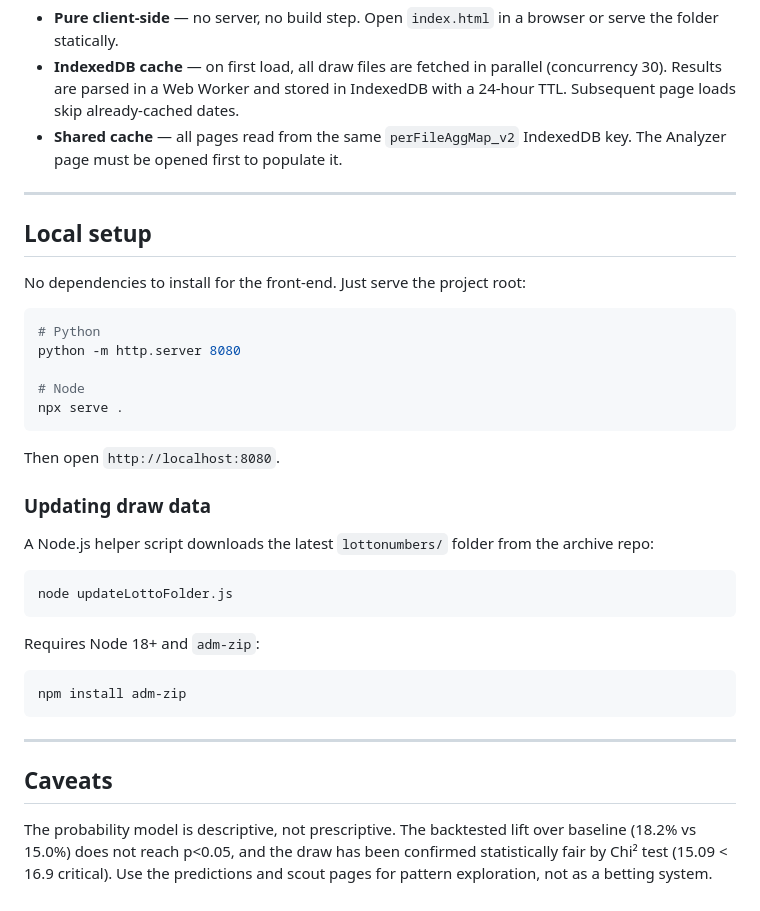
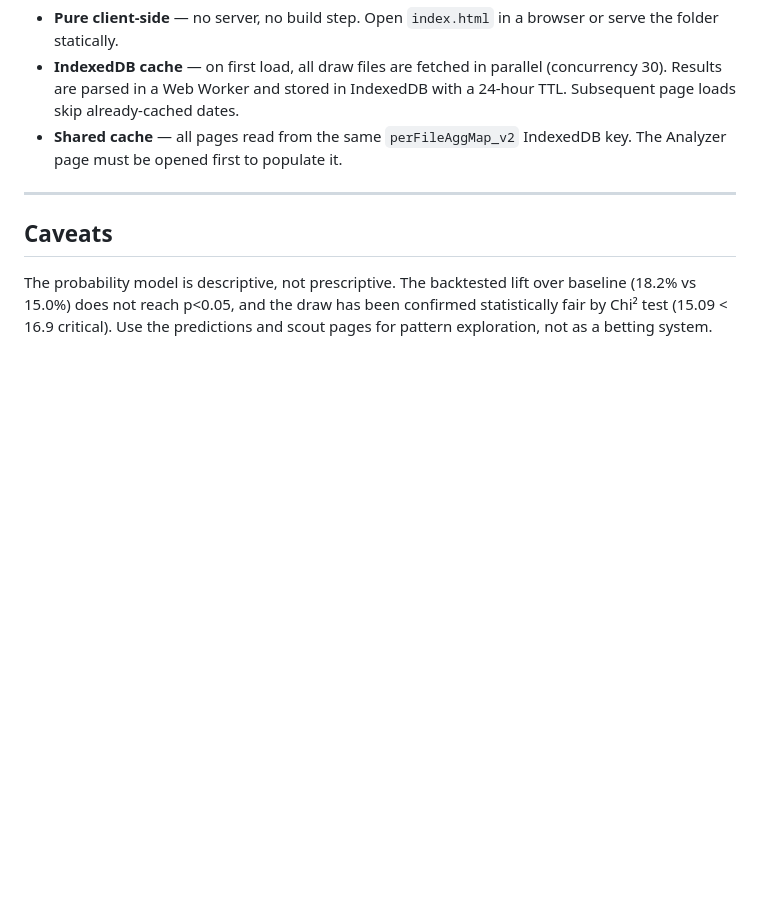
Before and after one commit to renshoek/Thailotto, a Markdown page: README.md, the part around the change. Drawn GitHub-style; blank space fills up the shorter version.

````diff
--- a/README.md
+++ b/README.md
@@ -47,36 +47,6 @@ The Thai Government Lottery draws twice per month — on the **1st** and **16th*
 
 ---
 
-## Local setup
-
-No dependencies to install for the front-end. Just serve the project root:
-
-```bash
-# Python
-python -m http.server 8080
-
-# Node
-npx serve .
-```
-
-Then open `http://localhost:8080`.
-
-### Updating draw data
-
-A Node.js helper script downloads the latest `lottonumbers/` folder from the archive repo:
-
-```bash
-node updateLottoFolder.js
-```
-
-Requires Node 18+ and `adm-zip`:
-
-```bash
-npm install adm-zip
-```
-
----
-
 ## Caveats
 
 The probability model is descriptive, not prescriptive. The backtested lift over baseline (18.2% vs 15.0%) does not reach p<0.05, and the draw has been confirmed statistically fair by Chi² test (15.09 < 16.9 critical). Use the predictions and scout pages for pattern exploration, not as a betting system.
````
